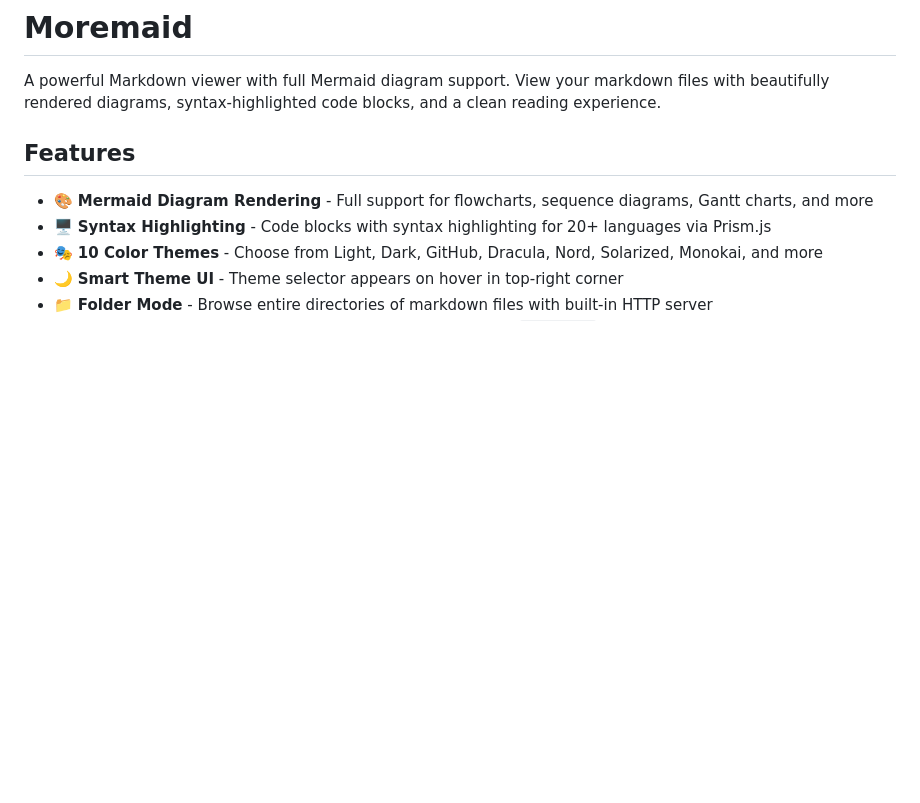
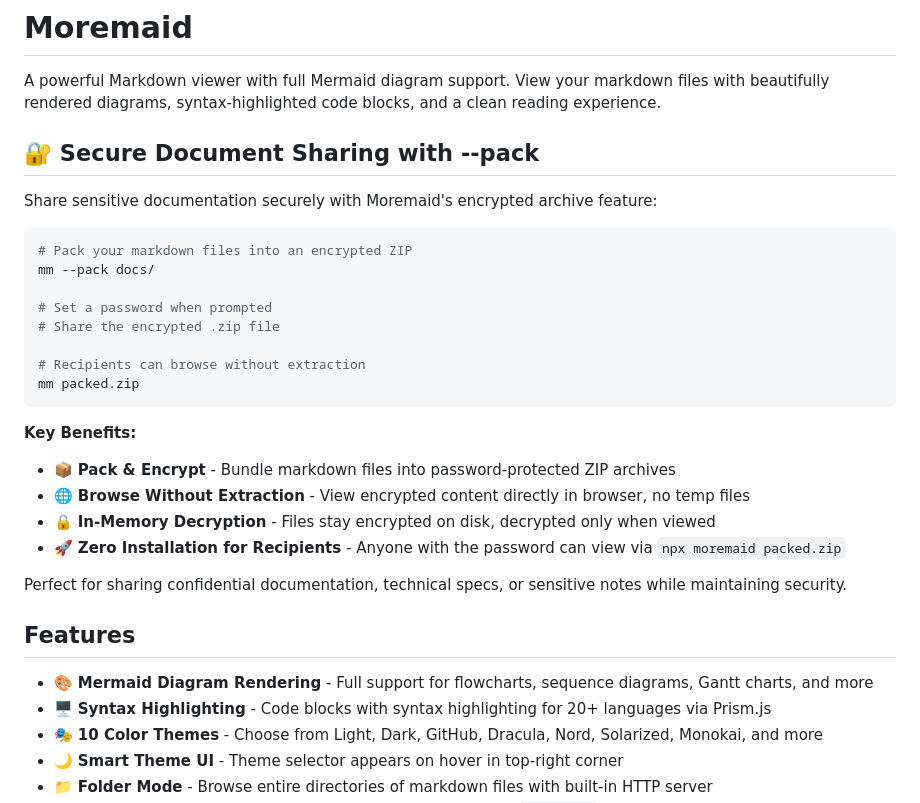
Before and after one commit to thieso2/moremaid, a Markdown page: README.md, the part around the change. Drawn GitHub-style; blank space fills up the shorter version.

Commit message:
Add secure document sharing feature documentation to README
- Add prominent --pack feature section at top of README
- Emphasize security benefits and in-memory decryption
- Highlight zero-installation browsing of encrypted archives

🤖 Generated with [Claude Code](https://claude.ai/code)

Co-Authored-By: Claude <noreply@anthropic.com>

````diff
--- a/README.md
+++ b/README.md
@@ -1,6 +1,29 @@
 # Moremaid
 
 A powerful Markdown viewer with full Mermaid diagram support. View your markdown files with beautifully rendered diagrams, syntax-highlighted code blocks, and a clean reading experience.
+
+## 🔐 Secure Document Sharing with --pack
+
+Share sensitive documentation securely with Moremaid's encrypted archive feature:
+
+```bash
+# Pack your markdown files into an encrypted ZIP
+mm --pack docs/
+
+# Set a password when prompted
+# Share the encrypted .zip file
+
+# Recipients can browse without extraction
+mm packed.zip
+```
+
+**Key Benefits:**
+- 📦 **Pack & Encrypt** - Bundle markdown files into password-protected ZIP archives
+- 🌐 **Browse Without Extraction** - View encrypted content directly in browser, no temp files
+- 🔒 **In-Memory Decryption** - Files stay encrypted on disk, decrypted only when viewed
+- 🚀 **Zero Installation for Recipients** - Anyone with the password can view via `npx moremaid packed.zip`
+
+Perfect for sharing confidential documentation, technical specs, or sensitive notes while maintaining security.
 
 ## Features
 
````
